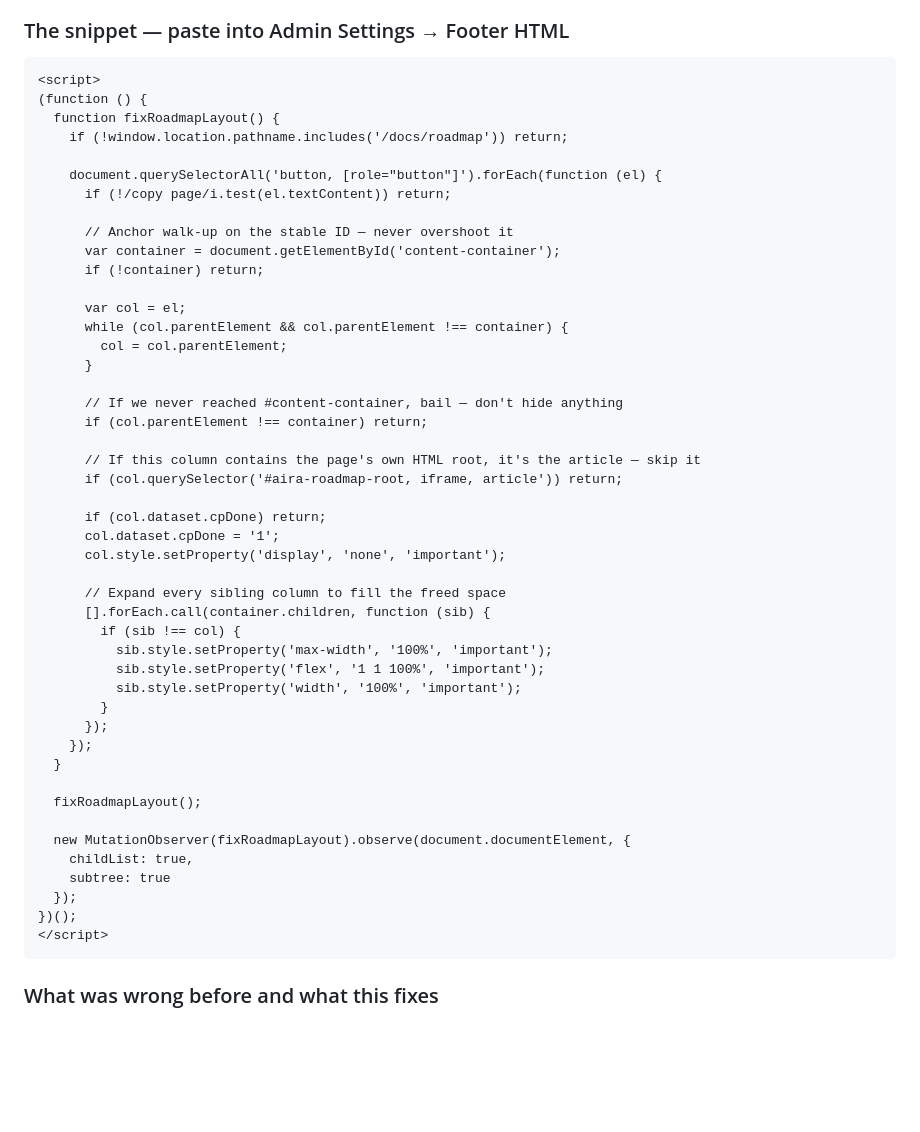
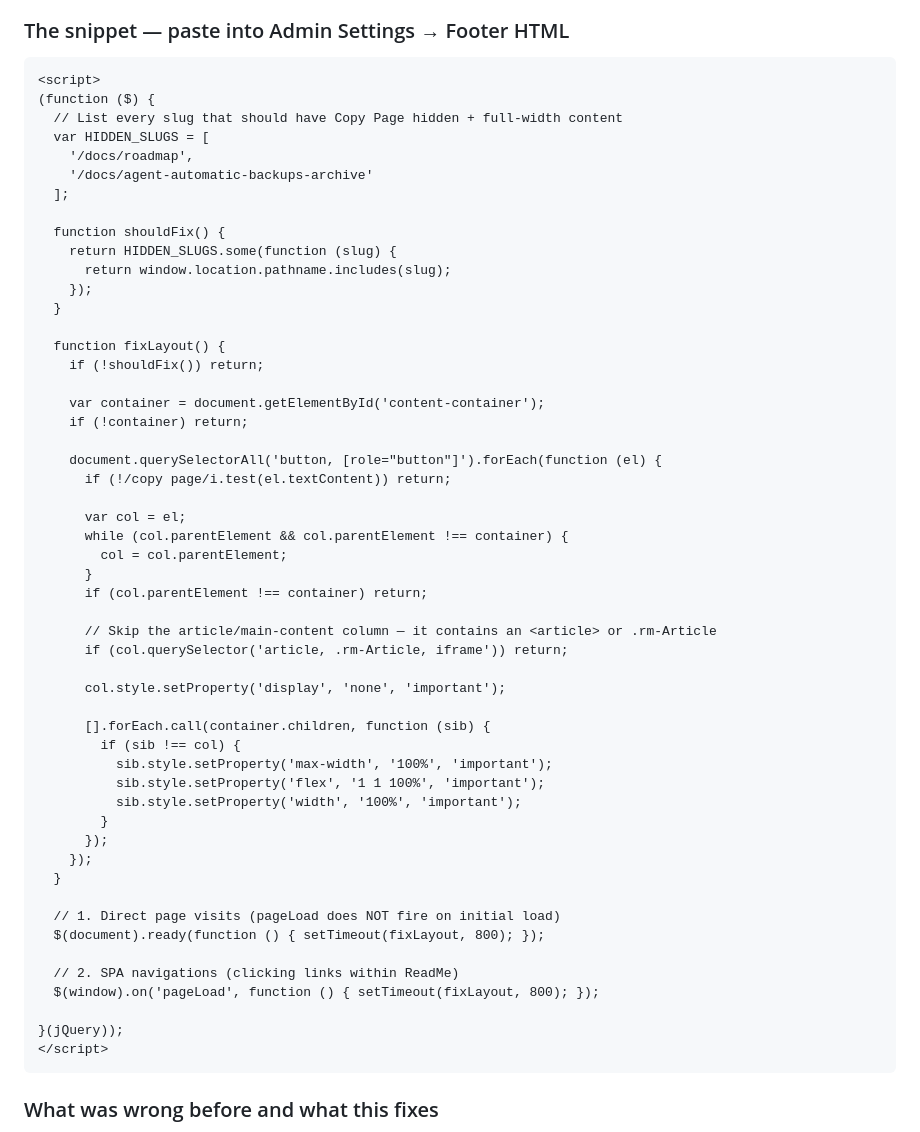
Before and after one commit to annashulia/teams_script, a Markdown page: docs/hide-copy-page-button-roadmap.md, the part around the change. Rendered like a GitHub page; blank space fills up the shorter version.

Commit message:
fix: add document.ready for initial load, fix article check, support multiple slugs
Co-authored-by: annarrrmmm <annarrrmmm@users.noreply.github.com>

````diff
--- a/docs/hide-copy-page-button-roadmap.md
+++ b/docs/hide-copy-page-button-roadmap.md
@@ -17,33 +17,39 @@ Go to **Admin Settings → Custom CSS, JS, HTML → Footer HTML** and paste the
 
 ```html
 <script>
-(function () {
-  function fixRoadmapLayout() {
-    if (!window.location.pathname.includes('/docs/roadmap')) return;
+(function ($) {
+  // List every slug that should have Copy Page hidden + full-width content
+  var HIDDEN_SLUGS = [
+    '/docs/roadmap',
+    '/docs/agent-automatic-backups-archive'
+  ];
+
+  function shouldFix() {
+    return HIDDEN_SLUGS.some(function (slug) {
+      return window.location.pathname.includes(slug);
+    });
+  }
+
+  function fixLayout() {
+    if (!shouldFix()) return;
+
+    var container = document.getElementById('content-container');
+    if (!container) return;
 
     document.querySelectorAll('button, [role="button"]').forEach(function (el) {
       if (!/copy page/i.test(el.textContent)) return;
-
-      // Anchor walk-up on the stable ID — never overshoot it
-      var container = document.getElementById('content-container');
-      if (!container) return;
 
       var col = el;
       while (col.parentElement && col.parentElement !== container) {
         col = col.parentElement;
       }
-
-      // If we never reached #content-container, bail — don't hide anything
       if (col.parentElement !== container) return;
 
-      // If this column contains the page's own HTML root, it's the article — skip it
-      if (col.querySelector('#aira-roadmap-root, iframe, article')) return;
+      // Skip the article/main-content column — it contains an <article> or .rm-Article
+      if (col.querySelector('article, .rm-Article, iframe')) return;
 
-      if (col.dataset.cpDone) return;
-      col.dataset.cpDone = '1';
       col.style.setProperty('display', 'none', 'important');
 
-      // Expand every sibling column to fill the freed space
       [].forEach.call(container.children, function (sib) {
         if (sib !== col) {
           sib.style.setProperty('max-width', '100%', 'important');
@@ -54,13 +60,13 @@ Go to **Admin Settings → Custom CSS, JS, HTML → Footer HTML** and paste the
     });
   }
 
-  fixRoadmapLayout();
+  // 1. Direct page visits (pageLoad does NOT fire on initial load)
+  $(document).ready(function () { setTimeout(fixLayout, 800); });
 
-  new MutationObserver(fixRoadmapLayout).observe(document.documentElement, {
-    childList: true,
-    subtree: true
-  });
-})();
+  // 2. SPA navigations (clicking links within ReadMe)
+  $(window).on('pageLoad', function () { setTimeout(fixLayout, 800); });
+
+}(jQuery));
 </script>
 ```
 
````
